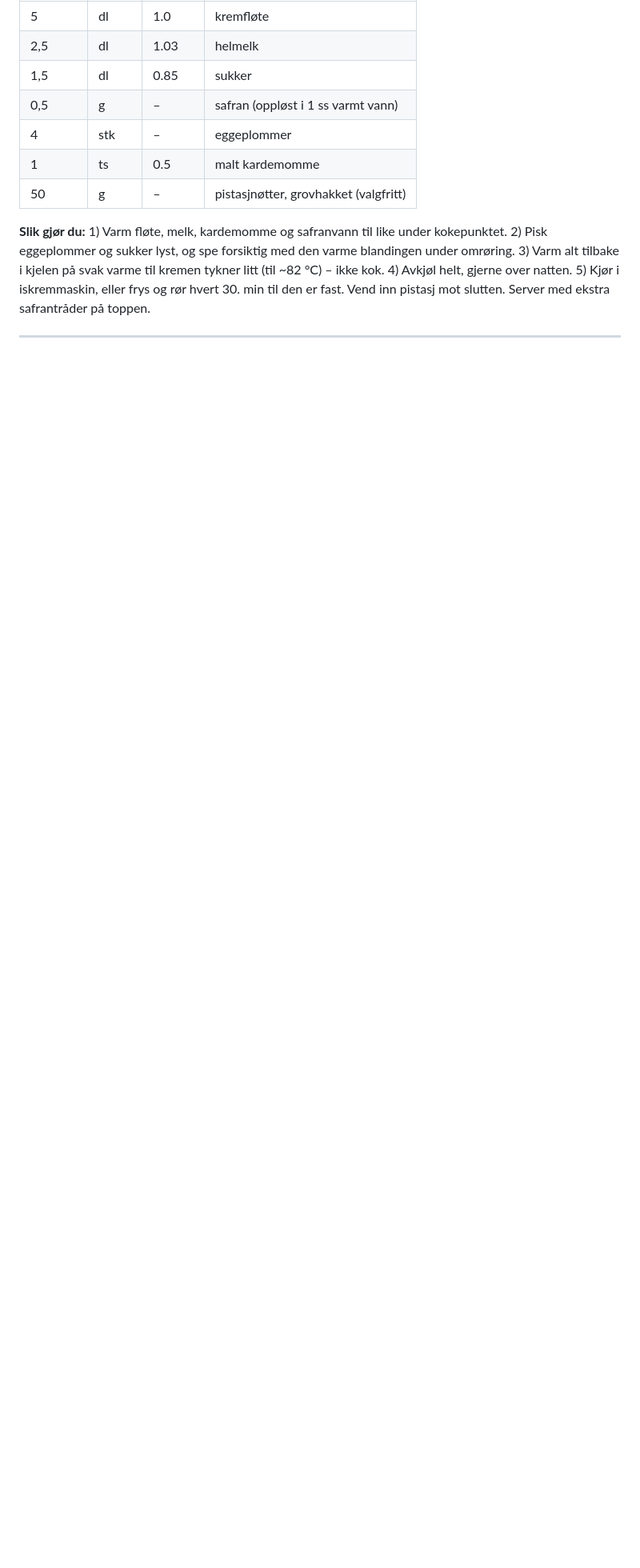
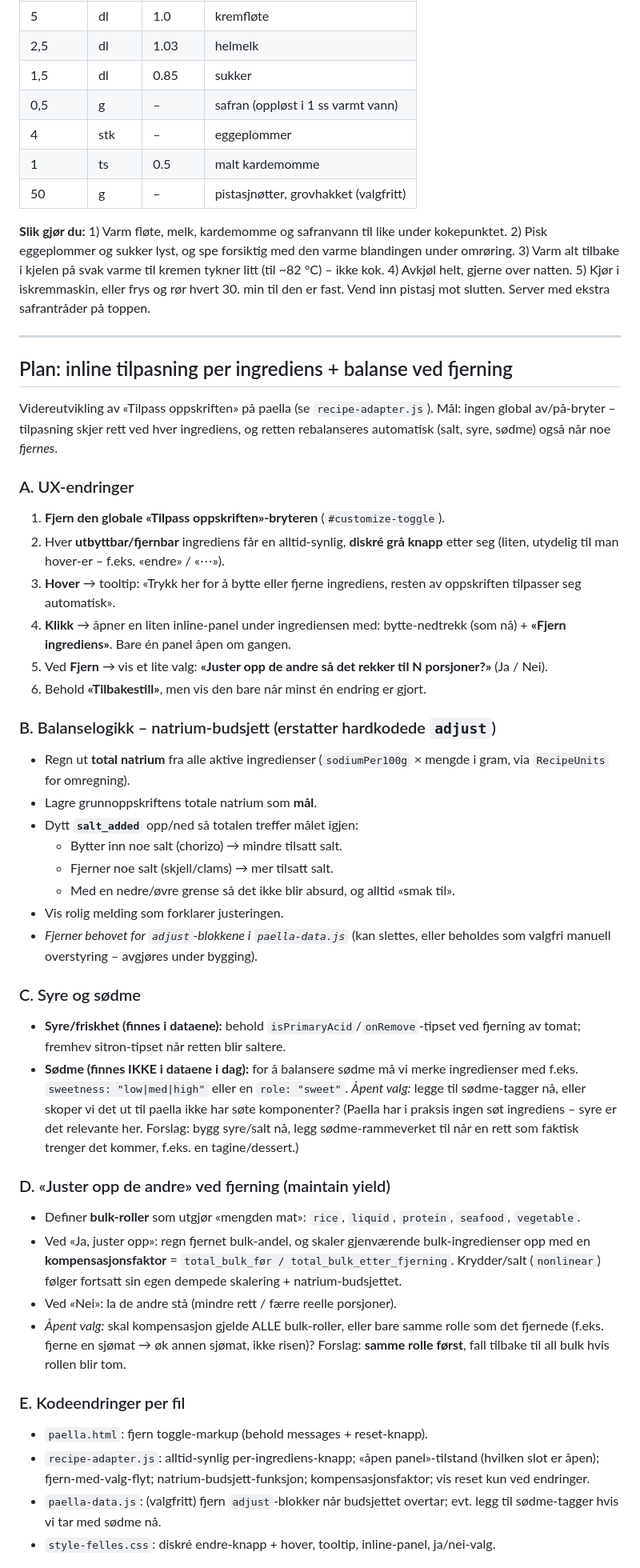
Before and after one commit to mortensebastian/spicemustflow, a Markdown page: plan.md, the part around one of its changes. Shown at 80% size. GitHub-like rendering; blank space fills up the shorter version.

Commit message:
Plan inline per-ingredient customization with auto-rebalancing

```diff
--- a/plan.md
+++ b/plan.md
@@ -347,3 +347,64 @@ til den er fast. Vend inn pistasj mot slutten. Server med ekstra safrantråder p
 
 ---
 
+## Plan: inline tilpasning per ingrediens + balanse ved fjerning
+
+Videreutvikling av «Tilpass oppskriften» på paella (se `recipe-adapter.js`).
+Mål: ingen global av/på-bryter – tilpasning skjer rett ved hver ingrediens, og
+retten rebalanseres automatisk (salt, syre, sødme) også når noe *fjernes*.
+
+### A. UX-endringer
+1. **Fjern den globale «Tilpass oppskriften»-bryteren** (`#customize-toggle`).
+2. Hver **utbyttbar/fjernbar** ingrediens får en alltid-synlig, **diskré grå
+   knapp** etter seg (liten, utydelig til man hover-er – f.eks. «endre» / «⋯»).
+3. **Hover** → tooltip: «Trykk her for å bytte eller fjerne ingrediens, resten av
+   oppskriften tilpasser seg automatisk».
+4. **Klikk** → åpner en liten inline-panel under ingrediensen med: bytte-nedtrekk
+   (som nå) + **«Fjern ingrediens»**. Bare én panel åpen om gangen.
+5. Ved **Fjern** → vis et lite valg: **«Juster opp de andre så det rekker til N
+   porsjoner?»** (Ja / Nei).
+6. Behold **«Tilbakestill»**, men vis den bare når minst én endring er gjort.
+
+### B. Balanselogikk – natrium-budsjett (erstatter hardkodede `adjust`)
+- Regn ut **total natrium** fra alle aktive ingredienser
+  (`sodiumPer100g` × mengde i gram, via `RecipeUnits` for omregning).
+- Lagre grunnoppskriftens totale natrium som **mål**.
+- Dytt **`salt_added`** opp/ned så totalen treffer målet igjen:
+  - Bytter inn noe salt (chorizo) → mindre tilsatt salt.
+  - Fjerner noe salt (skjell/clams) → mer tilsatt salt.
+  - Med en nedre/øvre grense så det ikke blir absurd, og alltid «smak til».
+- Vis rolig melding som forklarer justeringen.
+- *Fjerner behovet for `adjust`-blokkene i `paella-data.js`* (kan slettes, eller
+  beholdes som valgfri manuell overstyring – avgjøres under bygging).
+
+### C. Syre og sødme
+- **Syre/friskhet (finnes i dataene):** behold `isPrimaryAcid`/`onRemove`-tipset
+  ved fjerning av tomat; fremhev sitron-tipset når retten blir saltere.
+- **Sødme (finnes IKKE i dataene i dag):** for å balansere sødme må vi merke
+  ingredienser med f.eks. `sweetness: "low|med|high"` eller en `role: "sweet"`.
+  *Åpent valg:* legge til sødme-tagger nå, eller skoper vi det ut til paella
+  ikke har søte komponenter? (Paella har i praksis ingen søt ingrediens – syre
+  er det relevante her. Forslag: bygg syre/salt nå, legg sødme-rammeverket til
+  når en rett som faktisk trenger det kommer, f.eks. en tagine/dessert.)
+
+### D. «Juster opp de andre» ved fjerning (maintain yield)
+- Definer **bulk-roller** som utgjør «mengden mat»: `rice`, `liquid`, `protein`,
+  `seafood`, `vegetable`.
+- Ved «Ja, juster opp»: regn fjernet bulk-andel, og skaler gjenværende
+  bulk-ingredienser opp med en **kompensasjonsfaktor**
+  = `total_bulk_før / total_bulk_etter_fjerning`. Krydder/salt (`nonlinear`)
+  følger fortsatt sin egen dempede skalering + natrium-budsjettet.
+- Ved «Nei»: la de andre stå (mindre rett / færre reelle porsjoner).
+- *Åpent valg:* skal kompensasjon gjelde ALLE bulk-roller, eller bare samme rolle
+  som det fjernede (f.eks. fjerne en sjømat → øk annen sjømat, ikke risen)?
+  Forslag: **samme rolle først**, fall tilbake til all bulk hvis rollen blir tom.
+
+### E. Kodeendringer per fil
+- `paella.html`: fjern toggle-markup (behold messages + reset-knapp).
+- `recipe-adapter.js`: alltid-synlig per-ingrediens-knapp; «åpen panel»-tilstand
+  (hvilken slot er åpen); fjern-med-valg-flyt; natrium-budsjett-funksjon;
+  kompensasjonsfaktor; vis reset kun ved endringer.
+- `paella-data.js`: (valgfritt) fjern `adjust`-blokker når budsjettet overtar;
+  evt. legg til sødme-tagger hvis vi tar med sødme nå.
+- `style-felles.css`: diskré endre-knapp + hover, tooltip, inline-panel, ja/nei-valg.
+
```
Also changed, not shown: other parts of plan.md (+10 -0 lines).
